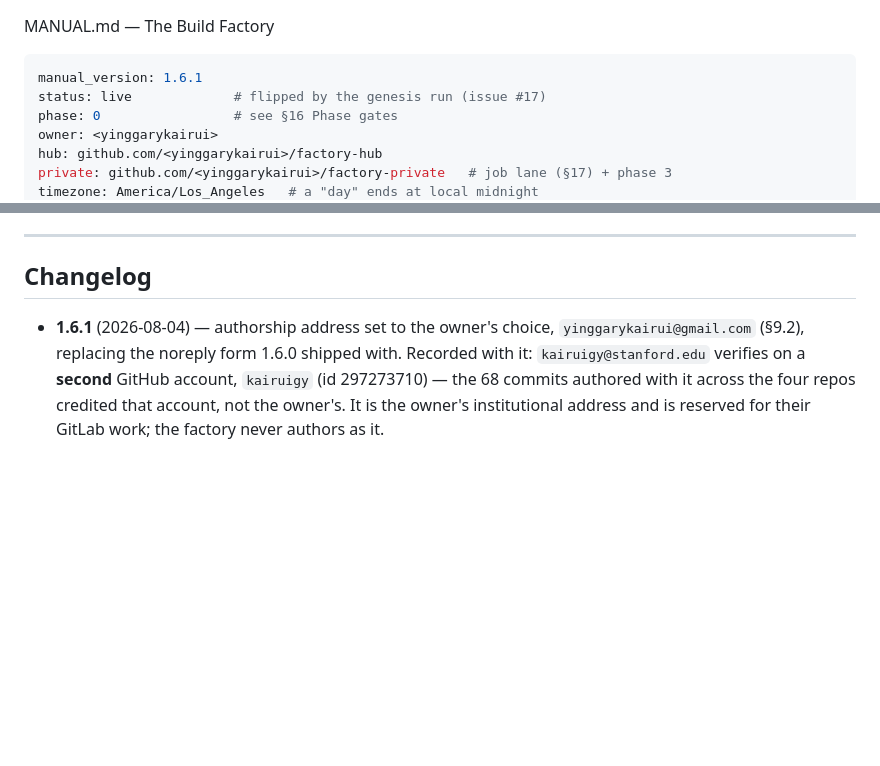
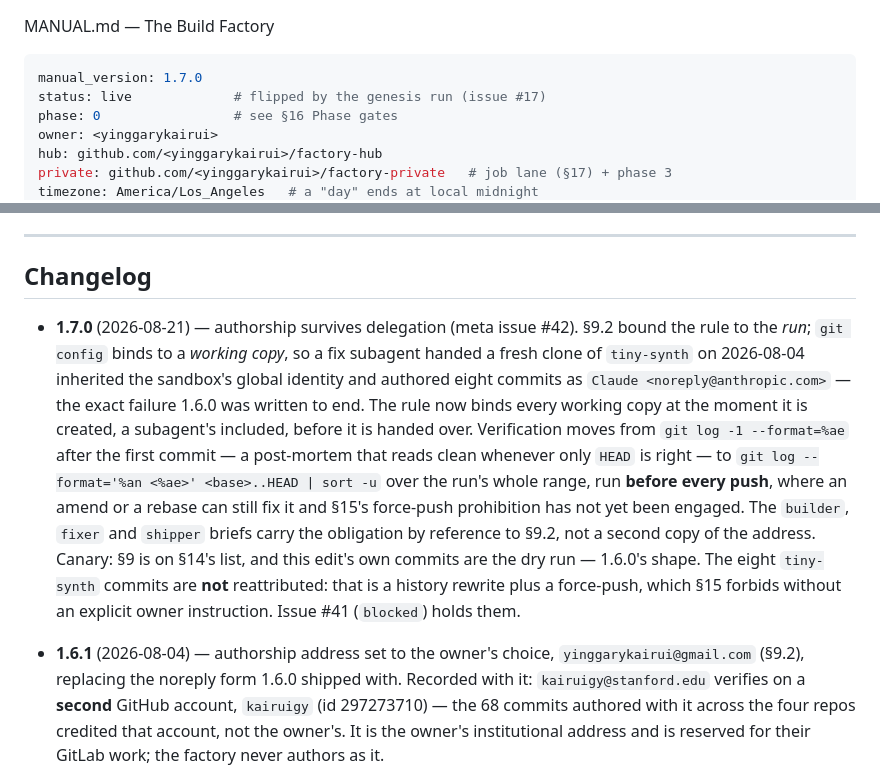
Before and after one commit to yinggarykairui/factory-hub, a Markdown page: MANUAL.md, 2 parts joined by grey strips. GitHub-like rendering; blank space fills up the shorter version.

Commit message:
manual: 1.7.0 — authorship survives delegation (#42)

````diff
--- a/MANUAL.md
+++ b/MANUAL.md
@@ -1,7 +1,7 @@
 MANUAL.md — The Build Factory
 
 ```yaml
-manual_version: 1.6.1
+manual_version: 1.7.0
 status: live             # flipped by the genesis run (issue #17)
 phase: 0                 # see §16 Phase gates
 owner: <yinggarykairui>
@@ -633,6 +633,24 @@ Cut in v1.1 (solo use): 20 webring · 24 guest queue · 25 achievements ·
 
 ## Changelog
 
+- **1.7.0** (2026-08-21) — authorship survives delegation (meta issue #42). §9.2
+  bound the rule to the *run*; `git config` binds to a *working copy*, so a fix
+  subagent handed a fresh clone of `tiny-synth` on 2026-08-04 inherited the
+  sandbox's global identity and authored eight commits as
+  `Claude <noreply@anthropic.com>` — the exact failure 1.6.0 was written to end.
+  The rule now binds every working copy at the moment it is created, a
+  subagent's included, before it is handed over. Verification moves from
+  `git log -1 --format=%ae` after the first commit — a post-mortem that reads
+  clean whenever only `HEAD` is right — to
+  `git log --format='%an <%ae>' <base>..HEAD | sort -u` over the run's whole
+  range, run **before every push**, where an amend or a rebase can still fix it
+  and §15's force-push prohibition has not yet been engaged. The `builder`,
+  `fixer` and `shipper` briefs carry the obligation by reference to §9.2, not a
+  second copy of the address. Canary: §9 is on §14's list, and this edit's own
+  commits are the dry run — 1.6.0's shape. The eight `tiny-synth` commits are
+  **not** reattributed: that is a history rewrite plus a force-push, which §15
+  forbids without an explicit owner instruction. Issue #41 (`blocked`) holds them.
+
 - **1.6.1** (2026-08-04) — authorship address set to the owner's choice,
   `yinggarykairui@gmail.com` (§9.2), replacing the noreply form 1.6.0 shipped
   with. Recorded with it: `kairuigy@stanford.edu` verifies on a **second**
````
